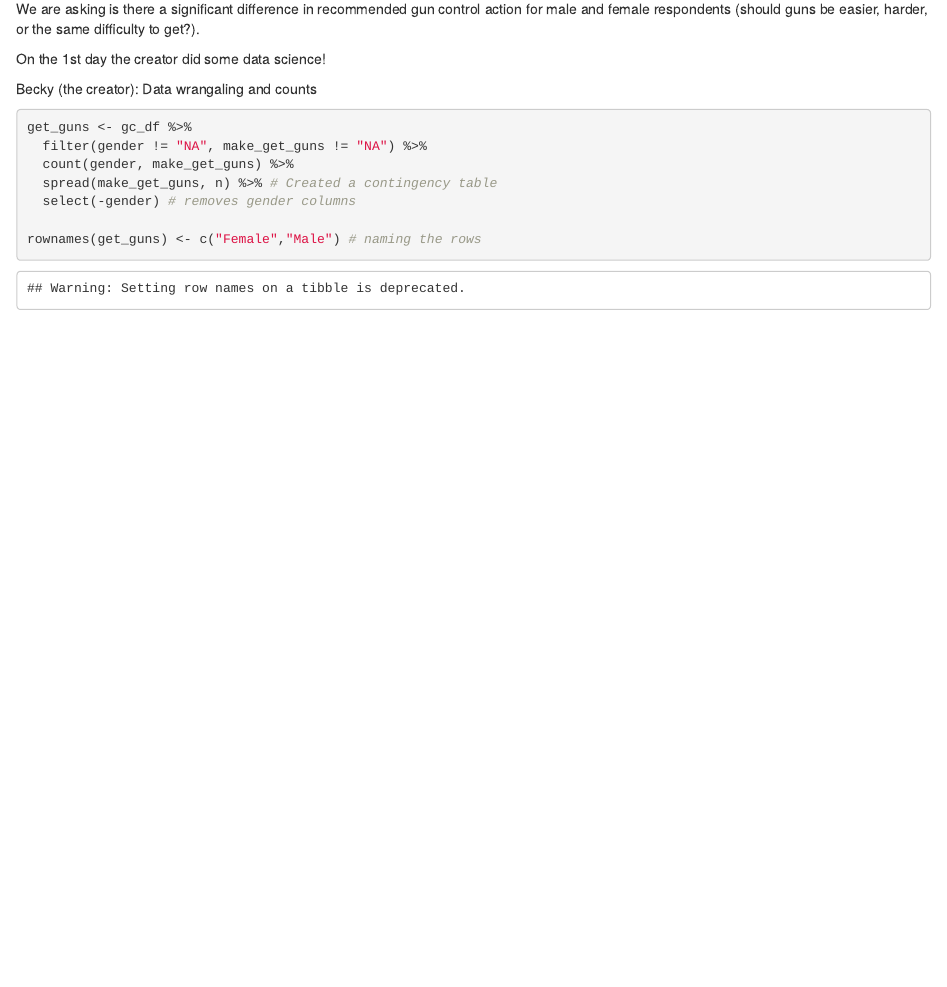
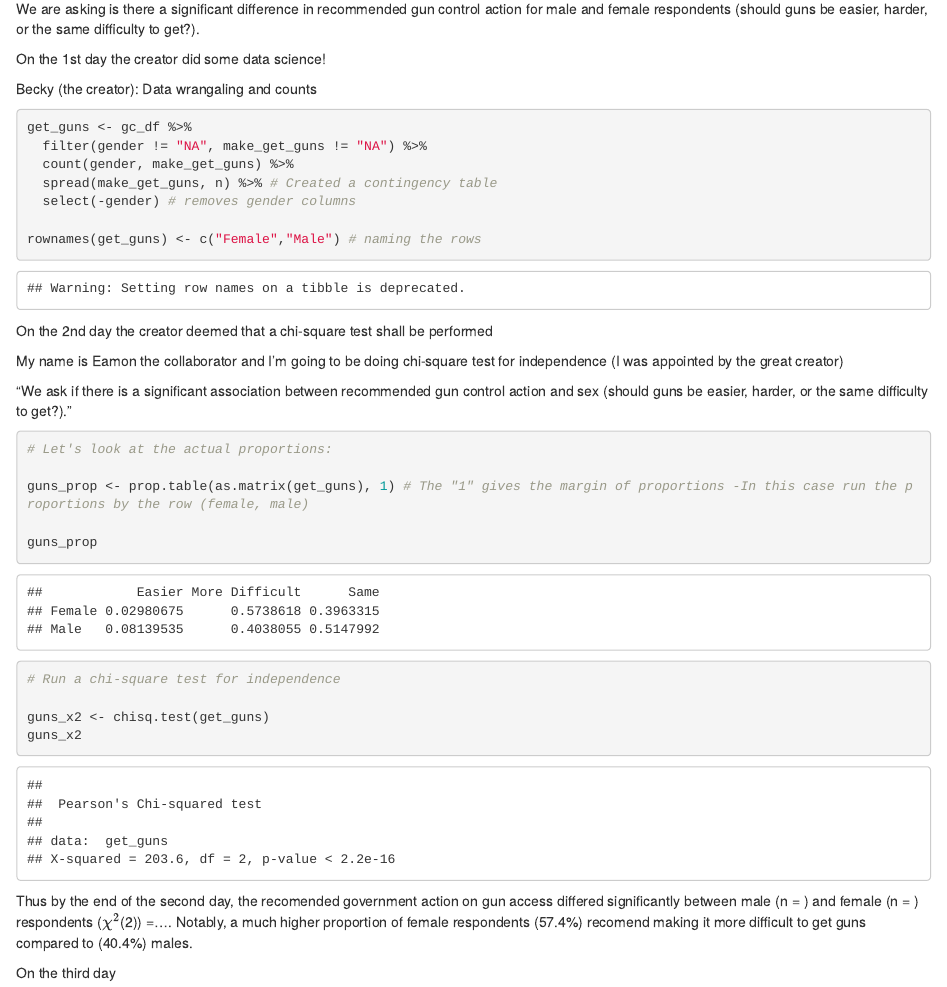
Before and after one commit to beckyc87/lab-7-chi-becky, an R Markdown document (lab_7_becky.Rmd): the page in a window 1100 px wide, from 690 px down. Rendered offline with R 4.5, knitr and Pandoc, with nearby package versions.

Commit message:
Ran the chi-square O'great creator -Humblly the collaborator Eamon

````diff
--- a/lab_7_becky.Rmd
+++ b/lab_7_becky.Rmd
@@ -38,3 +38,30 @@ get_guns <- gc_df %>%
 
 rownames(get_guns) <- c("Female","Male") # naming the rows
 ```
+
+On the 2nd day the creator deemed that a chi-square test shall be performed
+
+My name is Eamon the collaborator and I'm going to be doing chi-square test for independence (I was appointed by the great creator)
+
+"We ask if there is a significant association between recommended gun control action and sex (should guns be easier, harder, or the same difficulty to get?)."
+
+```{r}
+
+# Let's look at the actual proportions:
+
+guns_prop <- prop.table(as.matrix(get_guns), 1) # The "1" gives the margin of proportions -In this case run the proportions by the row (female, male)
+
+guns_prop
+
+# Run a chi-square test for independence
+
+guns_x2 <- chisq.test(get_guns)
+guns_x2
+
+```
+
+Thus by the end of the second day, the recomended government action on gun access differed significantly between male (n = ) and female (n = ) respondents ($\chi^2$(`r guns_x2$parameter`)) =.... Notably, a much higher proportion of female respondents (57.4%) recomend making it more difficult to get guns compared to (40.4%) males.
+
+
+
+On the third day
````
Also changed, not shown: lab_7_becky.html.
